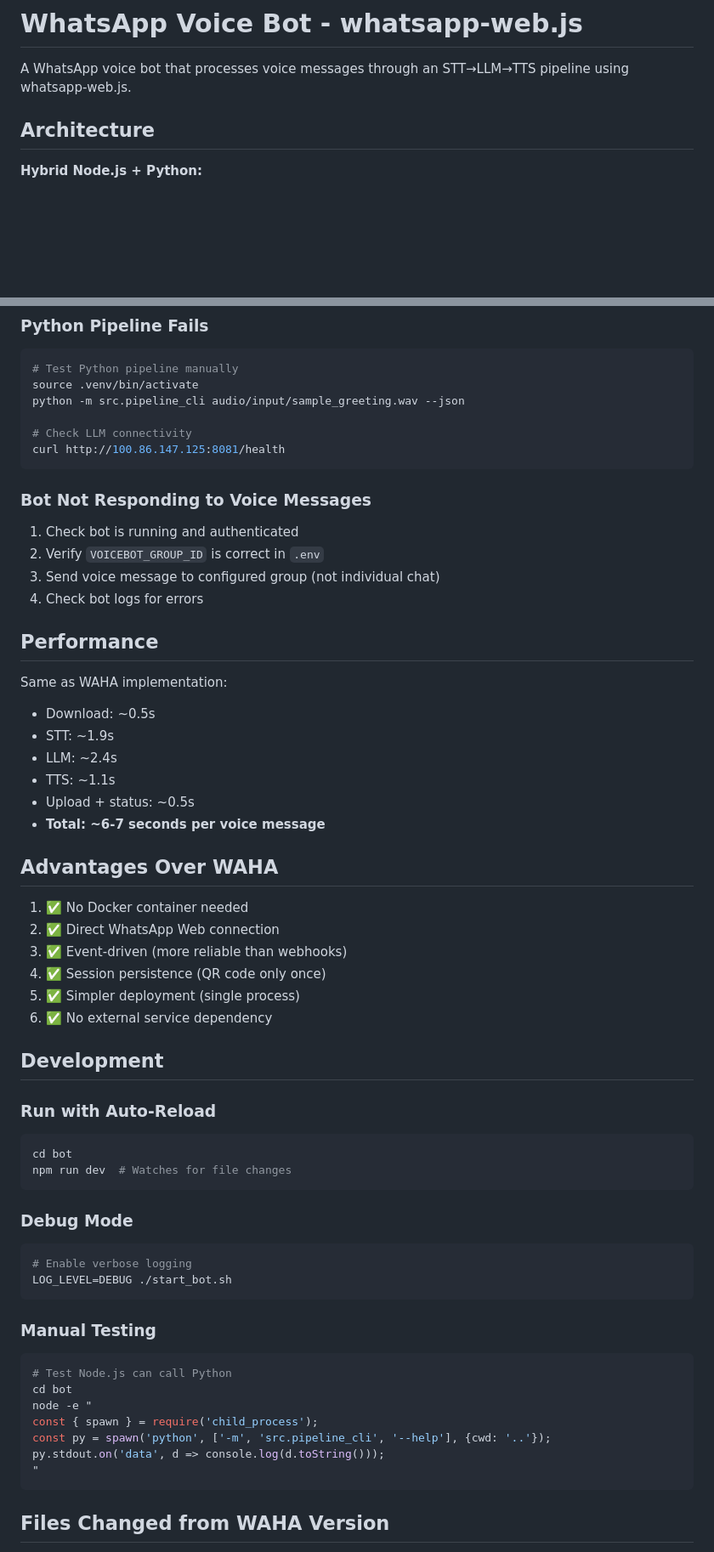
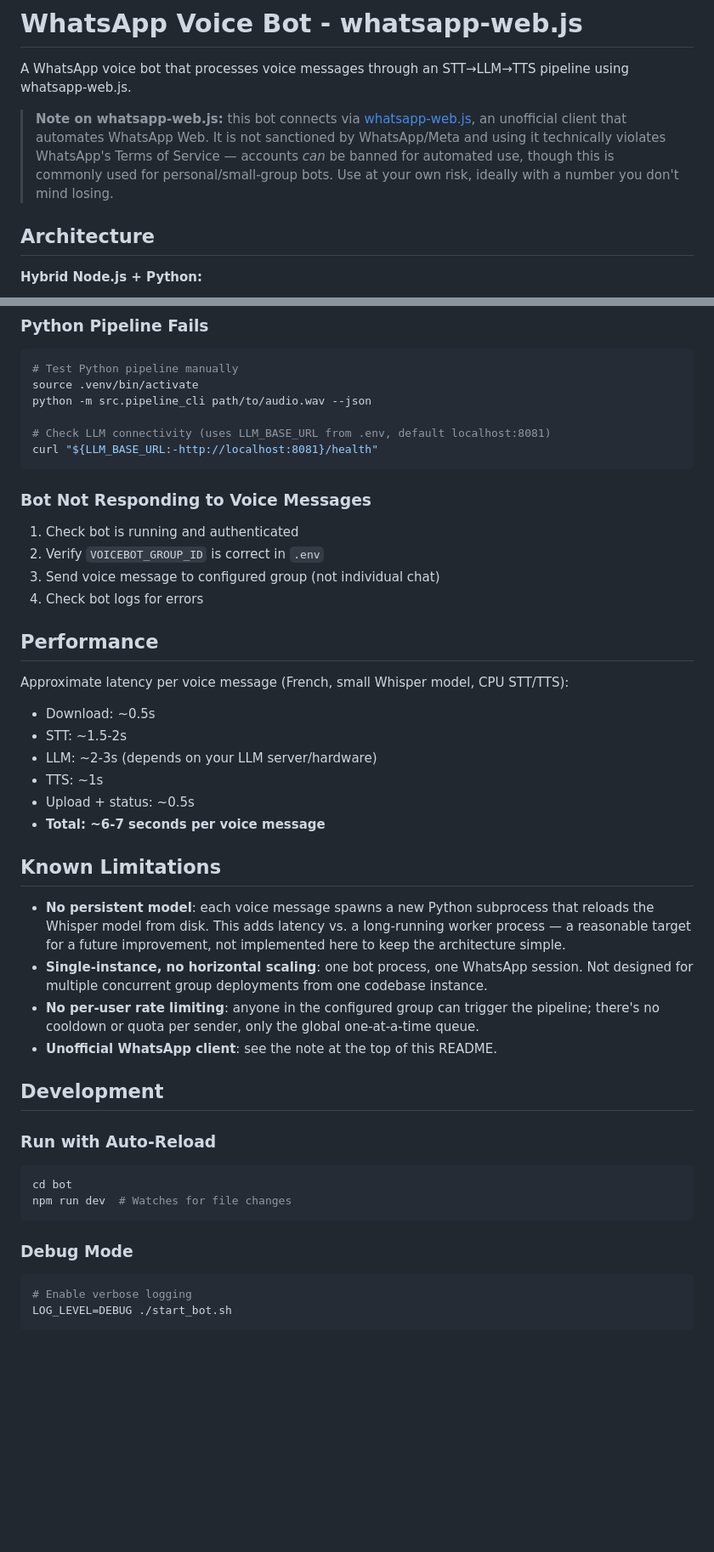
Before and after one commit to alx/voicebot, a Markdown page: README.md, 2 parts joined by grey strips. Shown at 85% size. Rendered like a GitHub page; blank space fills up the shorter version.

````diff
--- a/README.md
+++ b/README.md
@@ -1,6 +1,8 @@
 # WhatsApp Voice Bot - whatsapp-web.js
 
 A WhatsApp voice bot that processes voice messages through an STT→LLM→TTS pipeline using whatsapp-web.js.
+
+> **Note on whatsapp-web.js:** this bot connects via [whatsapp-web.js](https://wwebjs.dev/), an unofficial client that automates WhatsApp Web. It is not sanctioned by WhatsApp/Meta and using it technically violates WhatsApp's Terms of Service — accounts *can* be banned for automated use, though this is commonly used for personal/small-group bots. Use at your own risk, ideally with a number you don't mind losing.
 
 ## Architecture
 
@@ -233,10 +283,10 @@ rm -rf bot/.wwebjs_auth/
 ```bash
 # Test Python pipeline manually
 source .venv/bin/activate
-python -m src.pipeline_cli audio/input/sample_greeting.wav --json
+python -m src.pipeline_cli path/to/audio.wav --json
 
-# Check LLM connectivity
-curl http://100.86.147.125:8081/health
+# Check LLM connectivity (uses LLM_BASE_URL from .env, default localhost:8081)
+curl "${LLM_BASE_URL:-http://localhost:8081}/health"
 ```
 
 ### Bot Not Responding to Voice Messages
@@ -248,22 +298,20 @@ curl http://100.86.147.125:8081/health
 
 ## Performance
 
-Same as WAHA implementation:
+Approximate latency per voice message (French, small Whisper model, CPU STT/TTS):
 - Download: ~0.5s
-- STT: ~1.9s
-- LLM: ~2.4s
-- TTS: ~1.1s
+- STT: ~1.5-2s
+- LLM: ~2-3s (depends on your LLM server/hardware)
+- TTS: ~1s
 - Upload + status: ~0.5s
 - **Total: ~6-7 seconds per voice message**
 
-## Advantages Over WAHA
+## Known Limitations
 
-1. ✅ No Docker container needed
-2. ✅ Direct WhatsApp Web connection
-3. ✅ Event-driven (more reliable than webhooks)
-4. ✅ Session persistence (QR code only once)
-5. ✅ Simpler deployment (single process)
-6. ✅ No external service dependency
+- **No persistent model**: each voice message spawns a new Python subprocess that reloads the Whisper model from disk. This adds latency vs. a long-running worker process — a reasonable target for a future improvement, not implemented here to keep the architecture simple.
+- **Single-instance, no horizontal scaling**: one bot process, one WhatsApp session. Not designed for multiple concurrent group deployments from one codebase instance.
+- **No per-user rate limiting**: anyone in the configured group can trigger the pipeline; there's no cooldown or quota per sender, only the global one-at-a-time queue.
+- **Unofficial WhatsApp client**: see the note at the top of this README.
 
 ## Development
 
@@ -281,17 +329,3 @@ npm run dev  # Watches for file changes
 LOG_LEVEL=DEBUG ./start_bot.sh
 ```
 
-### Manual Testing
-
-```bash
-# Test Node.js can call Python
-cd bot
-node -e "
-const { spawn } = require('child_process');
-const py = spawn('python', ['-m', 'src.pipeline_cli', '--help'], {cwd: '..'});
-py.stdout.on('data', d => console.log(d.toString()));
-"
-```
-
-## Files Changed from WAHA Version
-
````
Also changed, not shown: other parts of README.md (+88 -62 lines).
